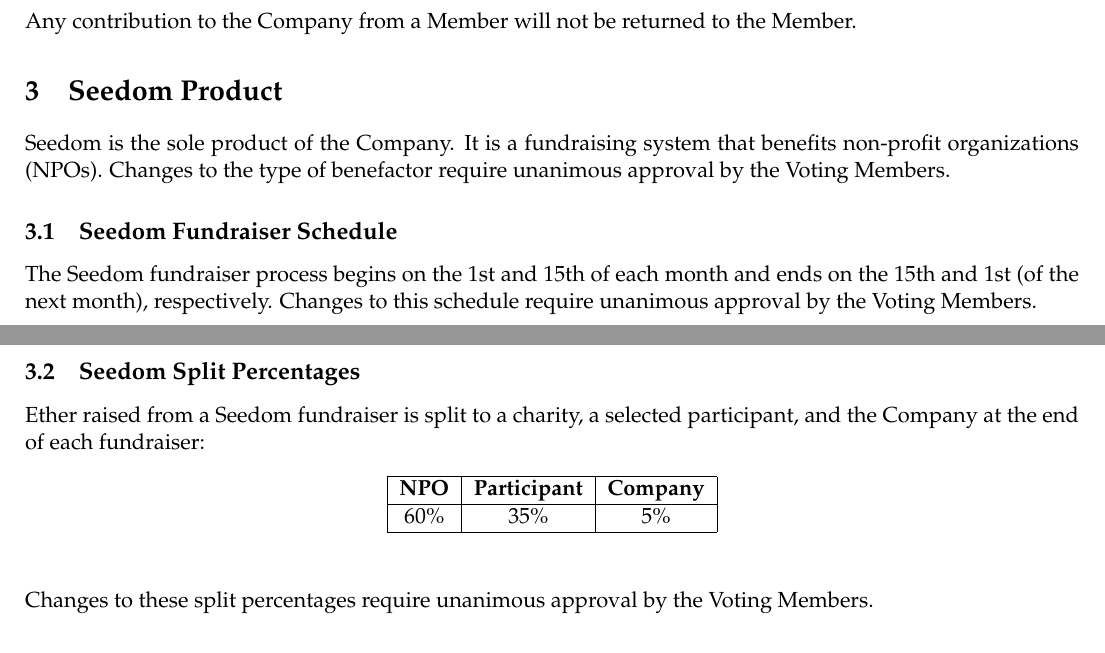
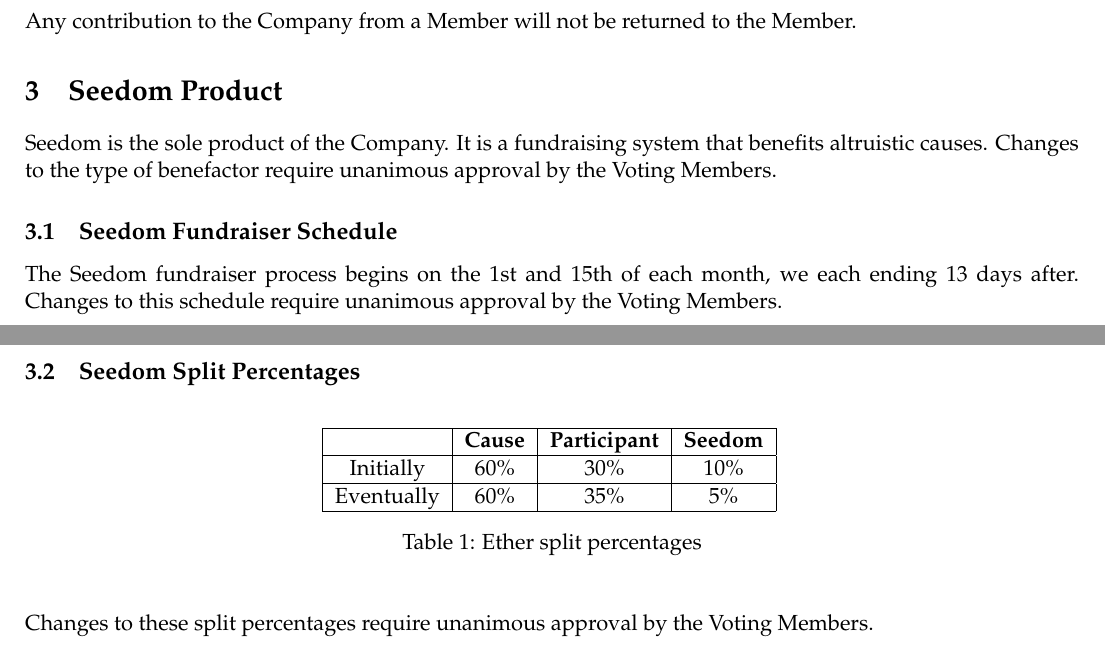
Before and after one commit to seedom-io/seedom-governance, a LaTeX document (seedom-operating-agreement.tex): two parts of pages 6 and 7 of 9, joined at a grey line, cut so that both start at the same text. Compiled offline with pdfLaTeX.

Commit message:
tweaks to ether splits, schedule, and NPO to cause

```diff
--- a/seedom-operating-agreement.tex
+++ b/seedom-operating-agreement.tex
@@ -159,22 +159,23 @@
 Any contribution to the Company from a Member will not be returned to the Member.
 
 \section{Seedom Product}
-Seedom is the sole product of the Company. It is a fundraising system that benefits non-profit organizations (NPOs). Changes to the type of benefactor require unanimous approval by the Voting Members.
+Seedom is the sole product of the Company. It is a fundraising system that benefits altruistic causes. Changes to the type of benefactor require unanimous approval by the Voting Members.
 
 \subsection{Seedom Fundraiser Schedule}
 \label{sec:seedomFundraiserSchedule}
-The Seedom fundraiser process begins on the 1st and 15th of each month and ends on the 15th and 1st (of the next month), respectively. Changes to this schedule require unanimous approval by the Voting Members.
+The Seedom fundraiser process begins on the 1st and 15th of each month, we each ending 13 days after. Changes to this schedule require unanimous approval by the Voting Members.
 
 \subsection{Seedom Split Percentages}
-\label{sec:seedomSplitPercentages}
-Ether raised from a Seedom fundraiser is split to a charity, a selected participant, and the Company at the end of each fundraiser:
 \begin{table}[H]
 \begin{center}
-\begin{tabular}{| c | c | c |}
+\begin{tabular}{| c | c | c | c |}
 \hline
-\textbf{NPO} & \textbf{Participant} & \textbf{Company} \\ \hline
-60\% & 35\%  & 5\% \\ \hline
+& \textbf{Cause} & \textbf{Participant} & \textbf{Seedom} \\ \hline
+Initially & 60\% & 30\% & 10\% \\ \hline
+Eventually & 60\% & 35\% & 5\% \\ \hline
 \end{tabular}
+\caption{Ether split percentages}
+\label{tab:etherSplitPercentages}
 \end{center}
 \end{table}
 Changes to these split percentages require unanimous approval by the Voting Members.
```
Also changed, not shown: seedom-operating-agreement.pdf.
